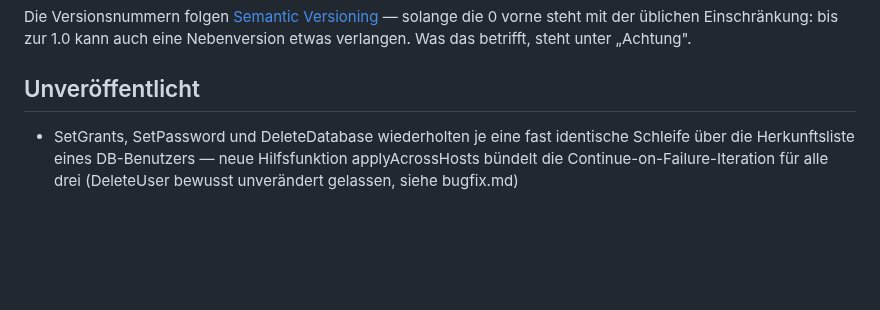
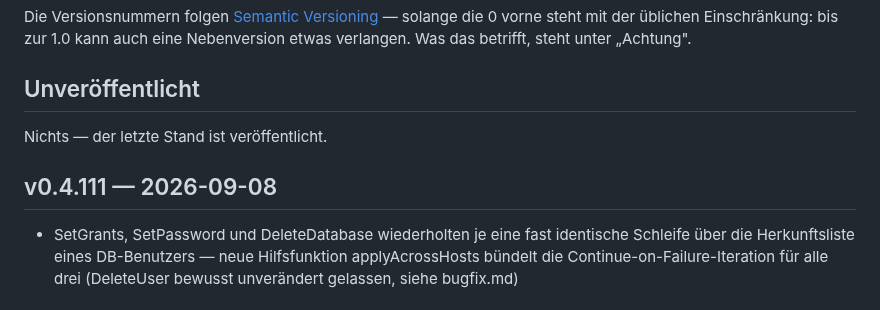
Before and after one commit to marion909/VoltPanel, a Markdown page: CHANGELOG.md, the part around the change. Drawn GitHub-style; blank space fills up the shorter version.

Commit message:
CHANGELOG.md: v0.4.111

```diff
--- a/CHANGELOG.md
+++ b/CHANGELOG.md
@@ -12,6 +12,10 @@ solange die 0 vorne steht mit der üblichen Einschränkung: bis zur 1.0 kann auc
 eine Nebenversion etwas verlangen. Was das betrifft, steht unter „Achtung".
 
 ## Unveröffentlicht
+
+Nichts — der letzte Stand ist veröffentlicht.
+
+## v0.4.111 — 2026-09-08
 
 - SetGrants, SetPassword und DeleteDatabase wiederholten je eine
   fast identische Schleife über die Herkunftsliste eines
```
